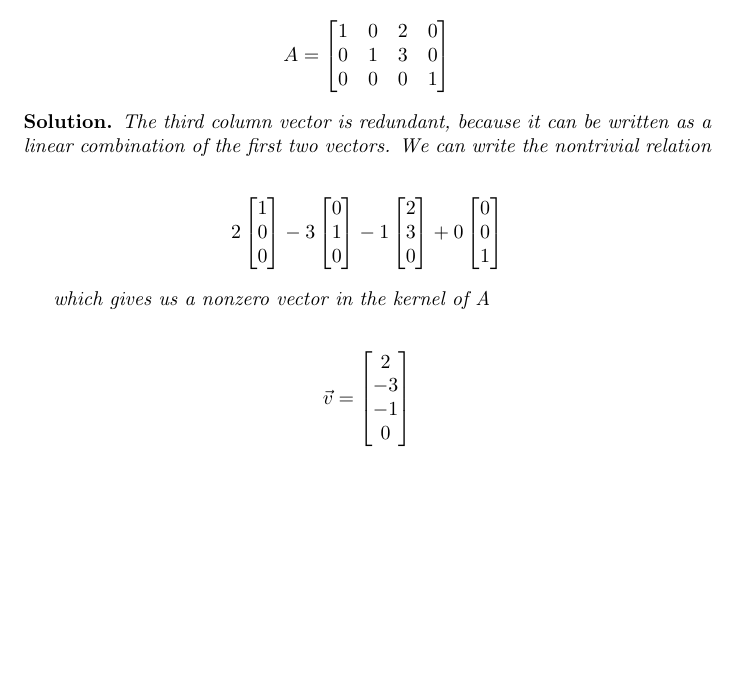
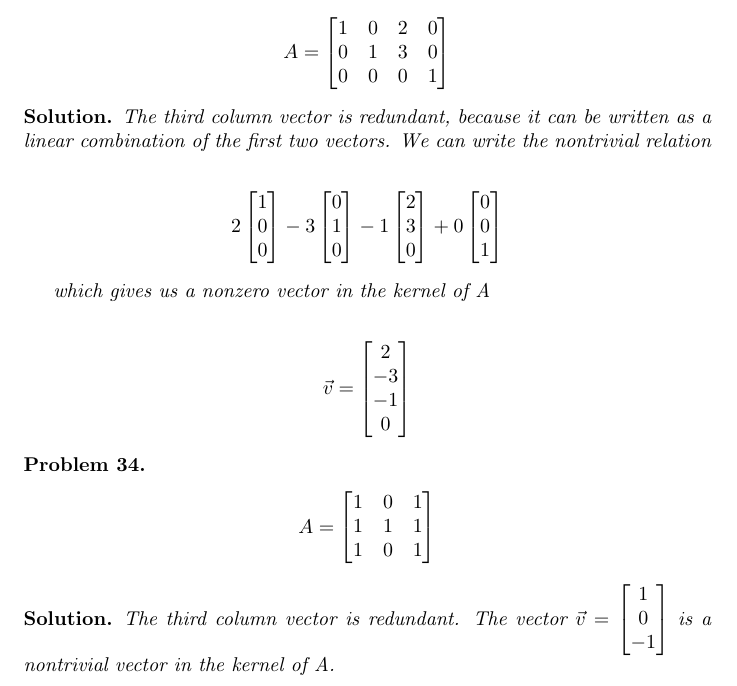
Before and after one commit to ataylor89/LinearAlgebraWithApplications, a LaTeX document (ch3sec2.tex): part of page 13 of 13, cut so that both start at the same text, the shorter picture padded with empty space. Compiled offline with pdfLaTeX.

Commit message:
Adding a problem

```diff
--- a/ch3sec2.tex
+++ b/ch3sec2.tex
@@ -643,4 +643,14 @@ which gives us a nonzero vector in the kernel of A
 \end{align*}
 \end{solution}
 
+\begin{problem}
+\begin{align*}
+A = \begin{bmatrix}1 & 0 & 1 \\ 1 & 1 & 1 \\ 1 & 0 & 1 \end{bmatrix}
+\end{align*}
+\end{problem}
+
+\begin{solution}
+The third column vector is redundant. The vector $\vec{v} = \begin{bmatrix} 1 \\ 0 \\ -1 \end{bmatrix}$ is a nontrivial vector in the kernel of A.
+\end{solution}
+
 \end{document}
```
Also changed, not shown: ch3sec2.pdf.
